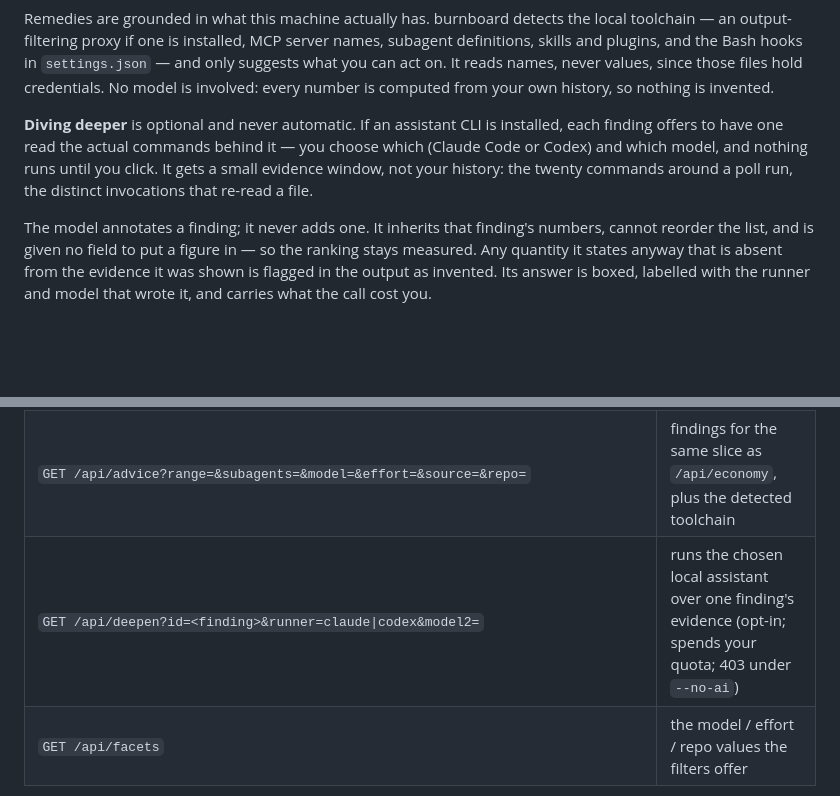
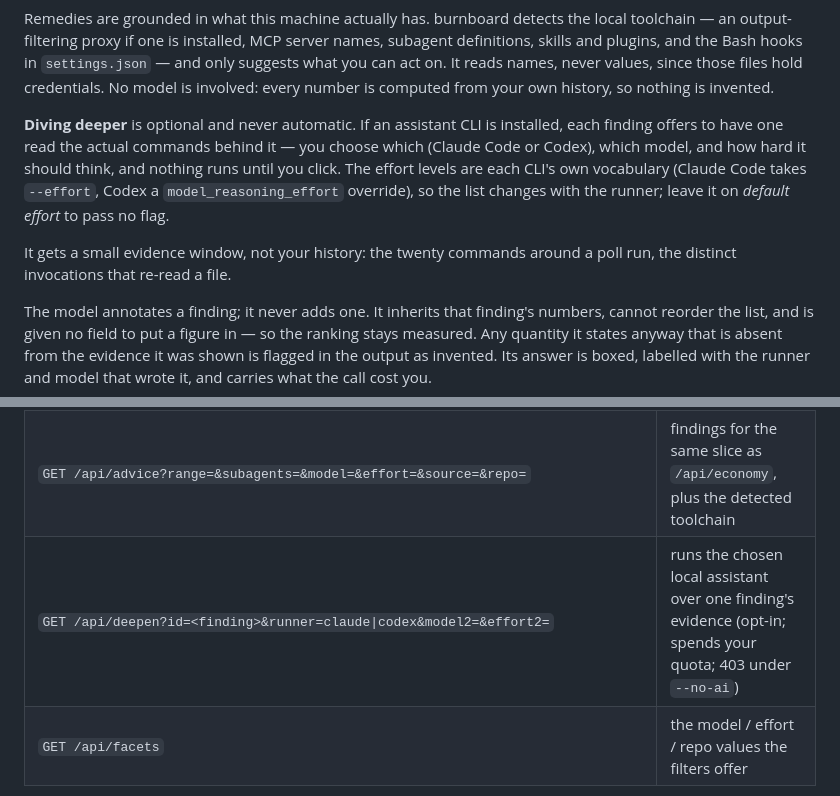
Before and after one commit to kwpoore-lab/burnboard, a Markdown page: README.md, 2 parts joined by grey strips. Drawn GitHub-style; blank space fills up the shorter version.

```diff
--- a/README.md
+++ b/README.md
@@ -214,9 +234,13 @@ names, never values, since those files hold credentials. No model is involved: e
 computed from your own history, so nothing is invented.
 
 **Diving deeper** is optional and never automatic. If an assistant CLI is installed, each finding
-offers to have one read the actual commands behind it — you choose which (Claude Code or Codex)
-and which model, and nothing runs until you click. It gets a small evidence window, not your
-history: the twenty commands around a poll run, the distinct invocations that re-read a file.
+offers to have one read the actual commands behind it — you choose which (Claude Code or Codex),
+which model, and how hard it should think, and nothing runs until you click. The effort levels
+are each CLI's own vocabulary (Claude Code takes `--effort`, Codex a `model_reasoning_effort`
+override), so the list changes with the runner; leave it on *default effort* to pass no flag.
+
+It gets a small evidence window, not your history: the twenty commands around a poll run, the
+distinct invocations that re-read a file.
 
 The model annotates a finding; it never adds one. It inherits that finding's numbers, cannot
 reorder the list, and is given no field to put a figure in — so the ranking stays measured. Any
@@ -299,7 +323,7 @@ is source-agnostic and simply carries a `source` tag through to the UI.
 | `GET /api/agents?range=all\|30d\|7d&by=agent\|role\|model\|effort\|project` | per-agent-type spend, efficiency rates and command-class mix |
 | `GET /api/economy?range=all\|30d\|7d&subagents=0\|1&source=codex\|claude` | token-economy signals from the same rollups |
 | `GET /api/advice?range=&subagents=&model=&effort=&source=&repo=` | findings for the same slice as `/api/economy`, plus the detected toolchain |
-| `GET /api/deepen?id=<finding>&runner=claude\|codex&model2=` | runs the chosen local assistant over one finding's evidence (opt-in; spends your quota; 403 under `--no-ai`) |
+| `GET /api/deepen?id=<finding>&runner=claude\|codex&model2=&effort2=` | runs the chosen local assistant over one finding's evidence (opt-in; spends your quota; 403 under `--no-ai`) |
 | `GET /api/facets` | the model / effort / repo values the filters offer |
 
 Every session record carries `source` (`"codex"` or `"claude"`). The aggregate endpoints accept
```
Also changed, not shown: other parts of README.md (+23 -3 lines).
